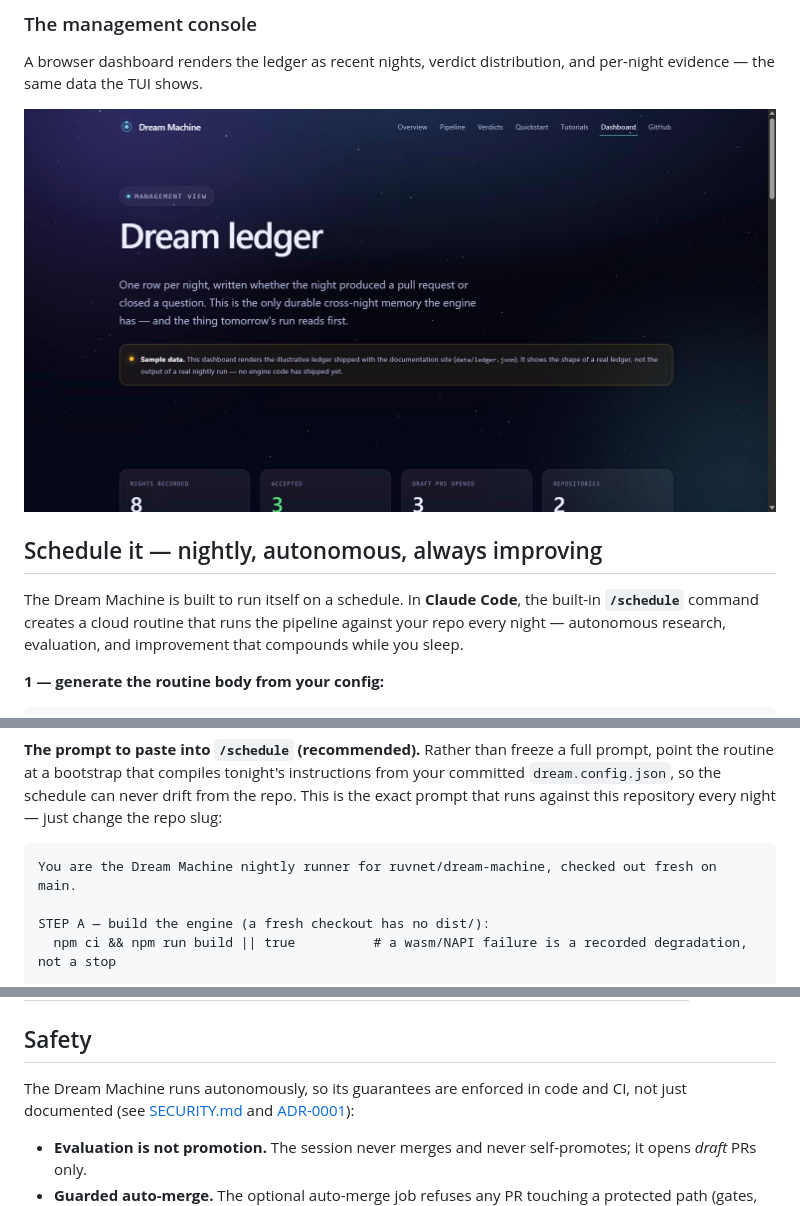
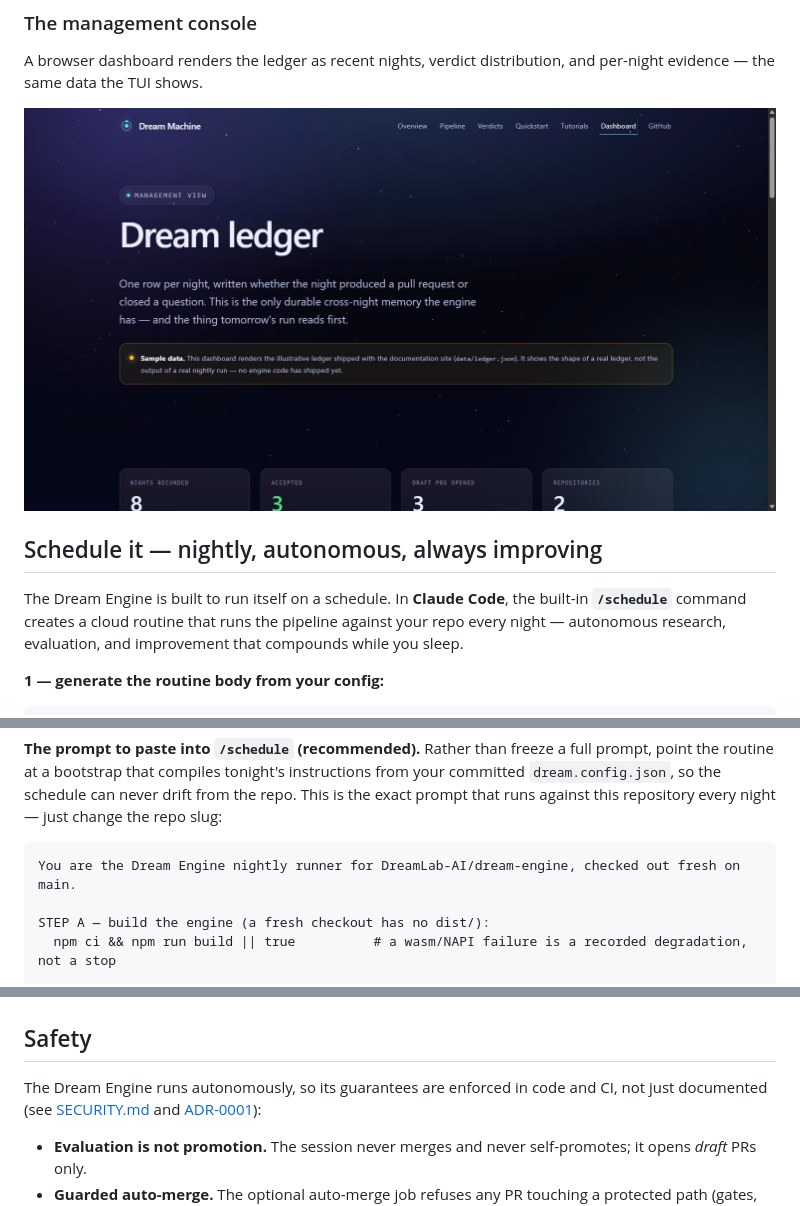
Before and after one commit to DreamLab-AI/dream-engine, a Markdown page: README.md, 3 parts joined by grey strips. GitHub-like rendering.

````diff
--- a/README.md
+++ b/README.md
@@ -85,7 +92,7 @@ and per-night evidence — the same data the TUI shows.
 
 ## Schedule it — nightly, autonomous, always improving
 
-The Dream Machine is built to run itself on a schedule. In **Claude Code**, the
+The Dream Engine is built to run itself on a schedule. In **Claude Code**, the
 built-in **`/schedule`** command creates a cloud routine that runs the pipeline
 against your repo every night — autonomous research, evaluation, and
 improvement that compounds while you sleep.
@@ -107,7 +114,7 @@ repo. This is the exact prompt that runs against this repository every night —
 just change the repo slug:
 
 ```text
-You are the Dream Machine nightly runner for ruvnet/dream-machine, checked out fresh on main.
+You are the Dream Engine nightly runner for DreamLab-AI/dream-engine, checked out fresh on main.
 
 STEP A — build the engine (a fresh checkout has no dist/):
   npm ci && npm run build || true          # a wasm/NAPI failure is a recorded degradation, not a stop
@@ -191,7 +198,7 @@ backends** — a night without any of them is a *degraded* night, not a failed o
 
 ## Safety
 
-The Dream Machine runs autonomously, so its guarantees are enforced in code and
+The Dream Engine runs autonomously, so its guarantees are enforced in code and
 CI, not just documented (see [SECURITY.md](SECURITY.md) and
 [ADR-0001](docs/adrs/ADR-0001-dream-machine-engine.md)):
 
````
Also changed, not shown: other parts of README.md (+39 -11 lines), FORK.md (added, +61 -0 lines).
